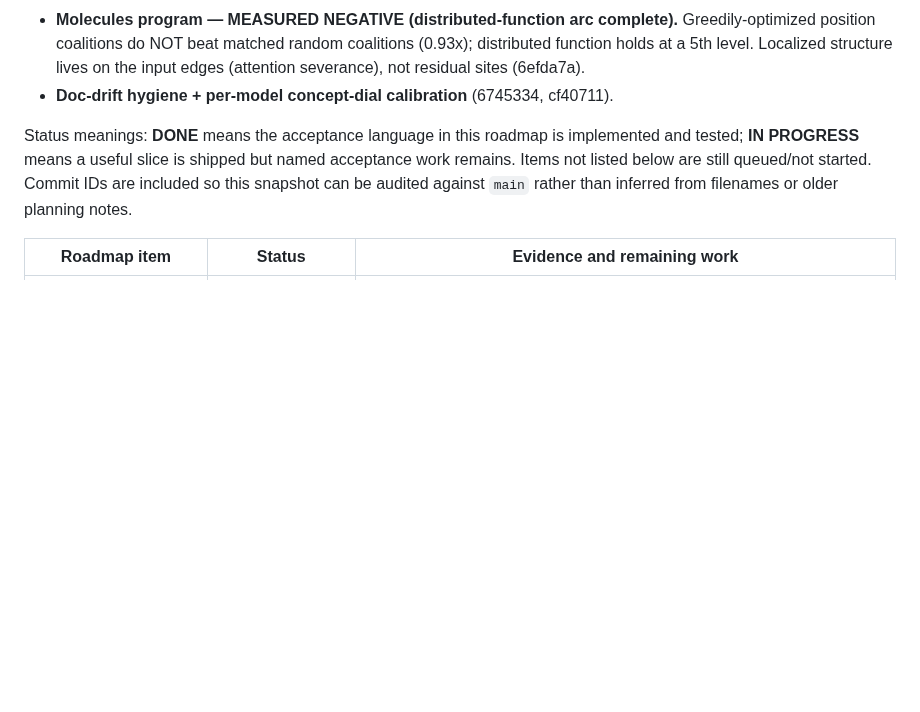
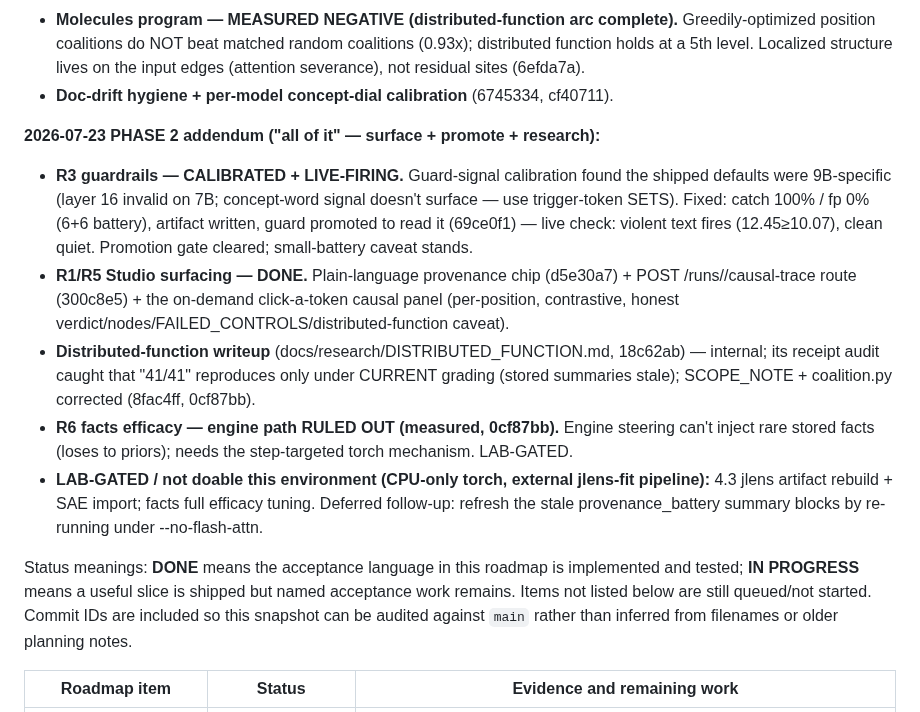
Before and after one commit to bkawa-bot/clozn, a Markdown page: docs/PRODUCT_ROADMAP.md, the part around the change. GitHub-like rendering; blank space fills up the shorter version.

Commit message:
docs: roadmap phase-2 true-up (surface + promote + research; lab-gated remainder)
Records the phase-2 closures: guardrails calibrated + live-firing, provenance
surfaced in Studio (chip + causal-trace route + click-a-token panel),
distributed-function writeup + its honesty corrections, and the facts-efficacy
engine-path negative. Marks the honest remainder -- 4.3 (jlens rebuild + SAE)
and facts full efficacy tuning -- as lab-gated: this environment is CPU-only
torch with the jlens-fit pipeline in a sibling repo, so both need a GPU torch
lab session.

Claude-Session: https://claude.ai/code/session_016gMKY7bamGds5g1DHkfLQB

```diff
--- a/docs/PRODUCT_ROADMAP.md
+++ b/docs/PRODUCT_ROADMAP.md
@@ -38,6 +38,24 @@ research result. Bands are planning aids, not commitments.
   5th level. Localized structure lives on the input edges (attention severance), not residual sites
   (6efda7a).
 - **Doc-drift hygiene + per-model concept-dial calibration** (6745334, cf40711).
+
+**2026-07-23 PHASE 2 addendum ("all of it" — surface + promote + research):**
+- **R3 guardrails — CALIBRATED + LIVE-FIRING.** Guard-signal calibration found the shipped defaults
+  were 9B-specific (layer 16 invalid on 7B; concept-word signal doesn't surface — use trigger-token
+  SETS). Fixed: catch 100% / fp 0% (6+6 battery), artifact written, guard promoted to read it
+  (69ce0f1) — live check: violent text fires (12.45≥10.07), clean quiet. Promotion gate cleared;
+  small-battery caveat stands.
+- **R1/R5 Studio surfacing — DONE.** Plain-language provenance chip (d5e30a7) + POST
+  /runs/<id>/causal-trace route (300c8e5) + the on-demand click-a-token causal panel (per-position,
+  contrastive, honest verdict/nodes/FAILED_CONTROLS/distributed-function caveat).
+- **Distributed-function writeup** (docs/research/DISTRIBUTED_FUNCTION.md, 18c62ab) — internal; its
+  receipt audit caught that "41/41" reproduces only under CURRENT grading (stored summaries stale);
+  SCOPE_NOTE + coalition.py corrected (8fac4ff, 0cf87bb).
+- **R6 facts efficacy — engine path RULED OUT (measured, 0cf87bb).** Engine steering can't inject
+  rare stored facts (loses to priors); needs the step-targeted torch mechanism. LAB-GATED.
+- **LAB-GATED / not doable this environment (CPU-only torch, external jlens-fit pipeline):** 4.3
+  jlens artifact rebuild + SAE import; facts full efficacy tuning. Deferred follow-up: refresh the
+  stale provenance_battery summary blocks by re-running under --no-flash-attn.
 
 Status meanings: **DONE** means the acceptance language in this roadmap is implemented and tested;
 **IN PROGRESS** means a useful slice is shipped but named acceptance work remains. Items not listed
```
